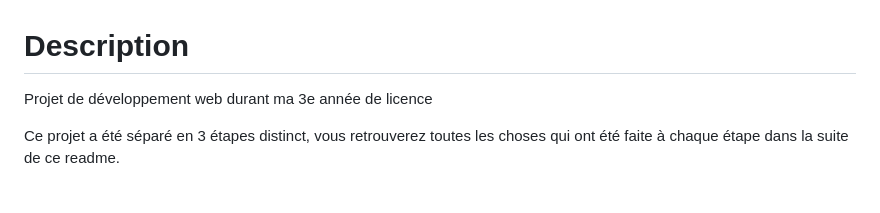
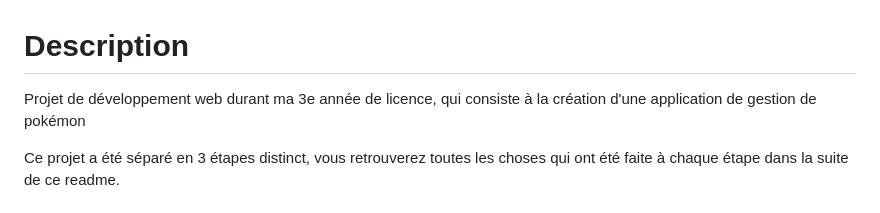
Before and after one commit to Henrico49/Application-Pok-mon, a Markdown page: README.md, the part around the change. Rendered like a GitHub page.

```diff
--- a/README.md
+++ b/README.md
@@ -1,6 +1,6 @@
 # Description
 
-Projet de développement web durant ma 3e année de licence
+Projet de développement web durant ma 3e année de licence, qui consiste à la création d'une application de gestion de pokémon
 
 Ce projet a été séparé en 3 étapes distinct, vous retrouverez toutes les choses qui ont été faite à chaque étape dans la suite de ce readme.
 
```
